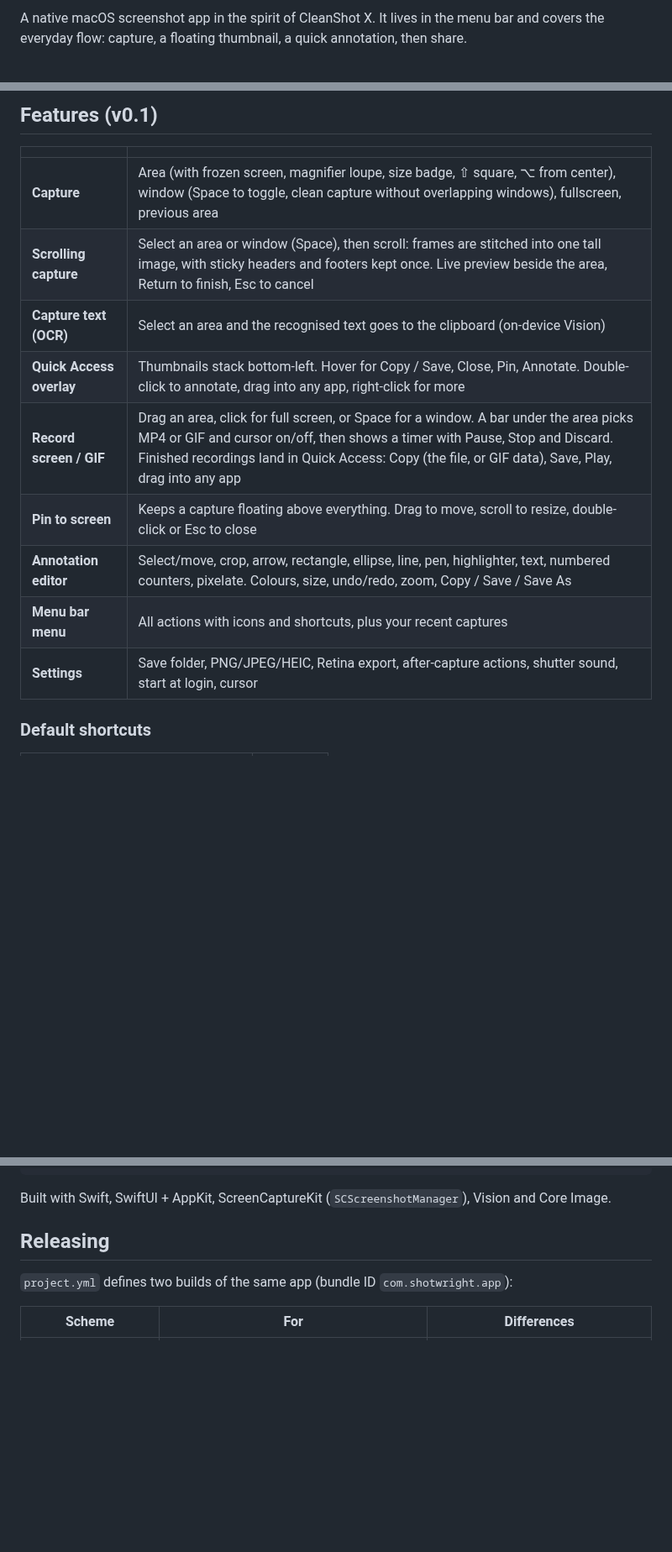
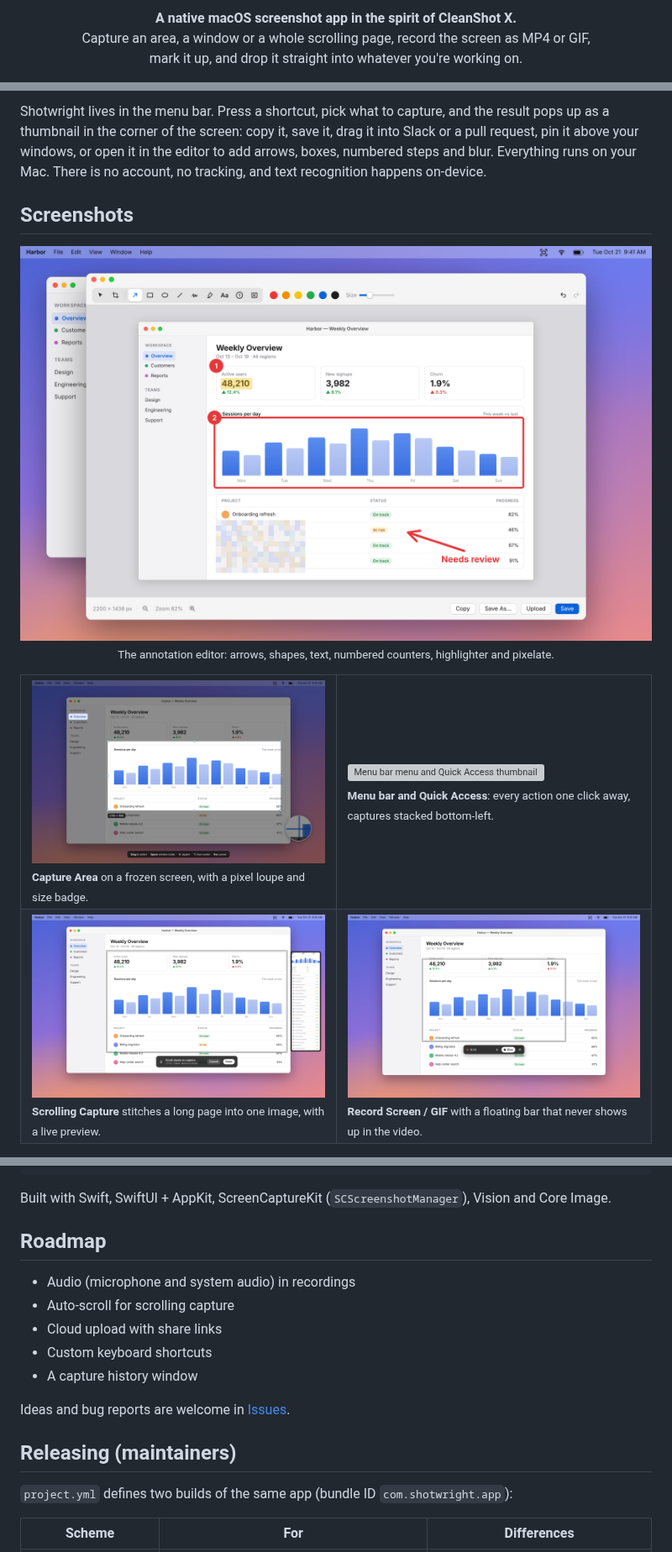
Before and after one commit to chiranjeebhub/Shotwright, a Markdown page: README.md, 3 parts joined by grey strips. Shown at 84% size. GitHub-like rendering; pictures changed too: docs/images/capture-area.png (added), docs/images/editor.png (added), docs/images/recording.png (added); blank space fills up the shorter version; grey boxes are pictures that could not be loaded.

```diff
--- a/README.md
+++ b/README.md
@@ -2,3 +4,7 @@
 
-A native macOS screenshot app in the spirit of CleanShot X. It lives in the menu bar and covers the everyday flow: capture, a floating thumbnail, a quick annotation, then share.
+<p align="center">
+  <b>A native macOS screenshot app in the spirit of CleanShot X.</b><br>
+  Capture an area, a window or a whole scrolling page, record the screen as MP4 or GIF,<br>
+  mark it up, and drop it straight into whatever you're working on.
+</p>
 
@@ -6,16 +16,21 @@ Requires **macOS 14 Sonoma or later** and **Xcode 15 or later**.
 
-## Features (v0.1)
+Shotwright lives in the menu bar. Press a shortcut, pick what to capture, and the result pops up as a thumbnail in the corner of the screen: copy it, save it, drag it into Slack or a pull request, pin it above your windows, or open it in the editor to add arrows, boxes, numbered steps and blur. Everything runs on your Mac. There is no account, no tracking, and text recognition happens on-device.
 
-| | |
-|---|---|
-| **Capture** | Area (with frozen screen, magnifier loupe, size badge, ⇧ square, ⌥ from center), window (Space to toggle, clean capture without overlapping windows), fullscreen, previous area |
-| **Scrolling capture** | Select an area or window (Space), then scroll: frames are stitched into one tall image, with sticky headers and footers kept once. Live preview beside the area, Return to finish, Esc to cancel |
-| **Capture text (OCR)** | Select an area and the recognised text goes to the clipboard (on-device Vision) |
-| **Quick Access overlay** | Thumbnails stack bottom-left. Hover for Copy / Save, Close, Pin, Annotate. Double-click to annotate, drag into any app, right-click for more |
-| **Record screen / GIF** | Drag an area, click for full screen, or Space for a window. A bar under the area picks MP4 or GIF and cursor on/off, then shows a timer with Pause, Stop and Discard. Finished recordings land in Quick Access: Copy (the file, or GIF data), Save, Play, drag into any app |
-| **Pin to screen** | Keeps a capture floating above everything. Drag to move, scroll to resize, double-click or Esc to close |
-| **Annotation editor** | Select/move, crop, arrow, rectangle, ellipse, line, pen, highlighter, text, numbered counters, pixelate. Colours, size, undo/redo, zoom, Copy / Save / Save As |
-| **Menu bar menu** | All actions with icons and shortcuts, plus your recent captures |
-| **Settings** | Save folder, PNG/JPEG/HEIC, Retina export, after-capture actions, shutter sound, start at login, cursor |
+## Screenshots
 
-### Default shortcuts
+<p align="center">
+  <img src="docs/images/editor.png" alt="The annotation editor with an arrow, a box, numbered counters, a highlight and a pixelated area" width="100%">
+  <br><sub>The annotation editor: arrows, shapes, text, numbered counters, highlighter and pixelate.</sub>
+</p>
+
+<table>
+  <tr>
+    <td width="50%"><img src="docs/images/capture-area.png" alt="Area selection with magnifier loupe and size badge"><br><sub><b>Capture Area</b> on a frozen screen, with a pixel loupe and size badge.</sub></td>
+    <td width="50%"><img src="docs/images/menu-and-quick-access.png" alt="Menu bar menu and Quick Access thumbnails"><br><sub><b>Menu bar and Quick Access</b>: every action one click away, captures stacked bottom-left.</sub></td>
+  </tr>
+  <tr>
+    <td width="50%"><img src="docs/images/scrolling-capture.png" alt="Scrolling capture with live preview"><br><sub><b>Scrolling Capture</b> stitches a long page into one image, with a live preview.</sub></td>
+    <td width="50%"><img src="docs/images/recording.png" alt="Screen recording bar with timer, pause, stop and discard"><br><sub><b>Record Screen / GIF</b> with a floating bar that never shows up in the video.</sub></td>
+  </tr>
+</table>
+
@@ -81,7 +138,17 @@ Shotwright/
 
 Built with Swift, SwiftUI + AppKit, ScreenCaptureKit (`SCScreenshotManager`), Vision and Core Image.
 
-## Releasing
+## Roadmap
+
+- Audio (microphone and system audio) in recordings
+- Auto-scroll for scrolling capture
+- Cloud upload with share links
+- Custom keyboard shortcuts
+- A capture history window
+
+Ideas and bug reports are welcome in [Issues](https://github.com/chiranjeebhub/Shotwright/issues).
+
+## Releasing (maintainers)
 
 `project.yml` defines two builds of the same app (bundle ID `com.shotwright.app`):
 
```
Also changed, not shown: other parts of README.md (+71 -19 lines), docs/images/social-preview.png (added), 2 other files.
